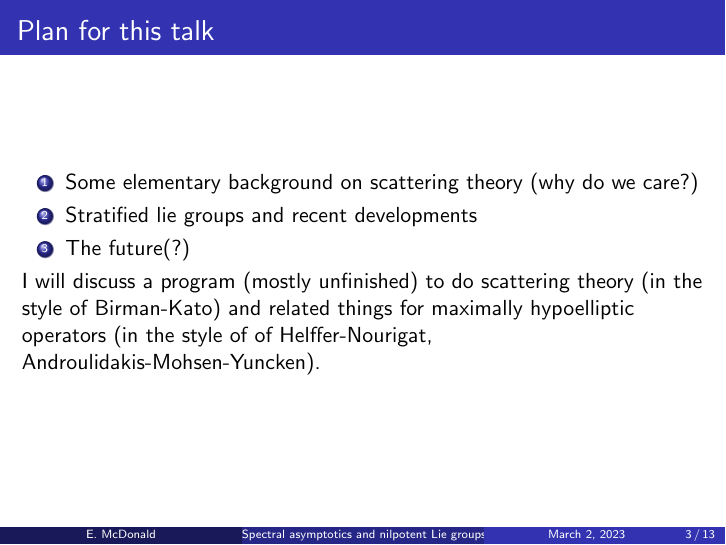
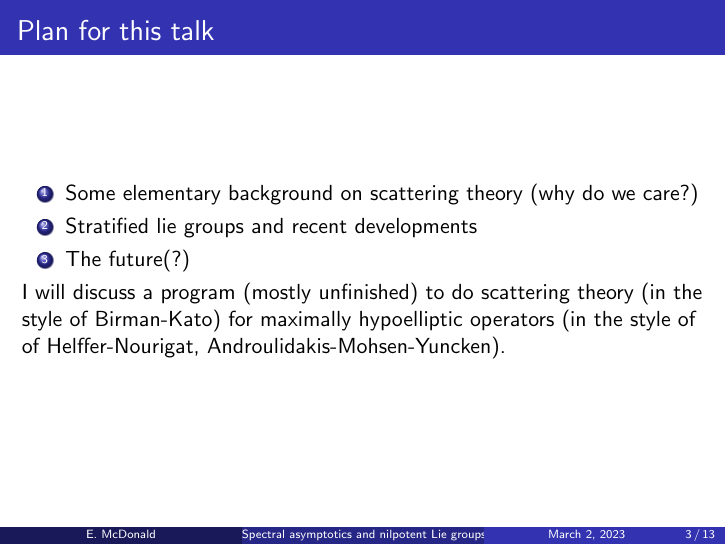
Before and after one commit to eamcdonald/AthensTalk, LaTeX slides (athenstalk.tex): page 3 of 15. Compiled offline with pdfLaTeX.

Commit message:
Added pdf

```diff
--- a/athenstalk.tex
+++ b/athenstalk.tex
@@ -169,7 +169,7 @@
         \item{} Stratified lie groups and recent developments
         \item{} The future(?)
     \end{enumerate}
-    I will discuss a program (mostly unfinished) to do scattering theory (in the style of Birman-Kato) and related things for maximally hypoelliptic operators (in the style of of Helffer-Nourigat, Androulidakis-Mohsen-Yuncken).
+    I will discuss a program (mostly unfinished) to do scattering theory (in the style of Birman-Kato) for maximally hypoelliptic operators (in the style of of Helffer-Nourigat, Androulidakis-Mohsen-Yuncken).
 \end{frame}
 
 \begin{frame}{Very elementary scattering theory}
```
Also changed, not shown: athenstalk.pdf.
